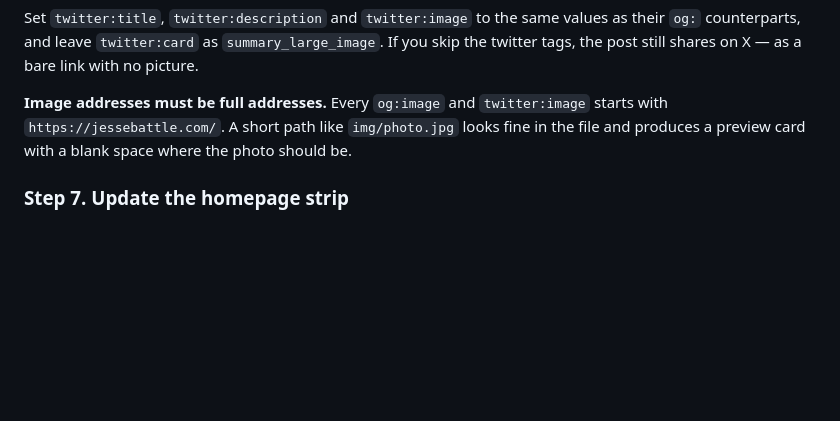
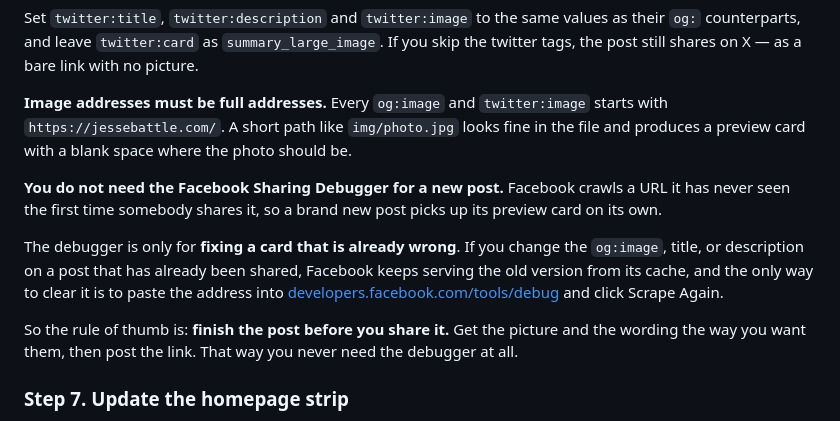
Before and after one commit to jessefsu/jessebattle, a Markdown page: HOW-TO-POST.md, the part around the change. Rendered like a GitHub page; blank space fills up the shorter version.

Commit message:
HOW-TO-POST: when the Facebook debugger is and is not needed
New posts do not need it — Facebook crawls a URL it has never seen on first
share. It is only for clearing the cache after changing og:image, title, or
description on a post that has already been shared. Rule of thumb: finish the
post before sharing it.

Co-Authored-By: Claude Opus 5 <noreply@anthropic.com>

```diff
--- a/HOW-TO-POST.md
+++ b/HOW-TO-POST.md
@@ -136,6 +136,21 @@ X — as a bare link with no picture.
 `img/photo.jpg` looks fine in the file and produces a preview card with a
 blank space where the photo should be.
 
+**You do not need the Facebook Sharing Debugger for a new post.** Facebook
+crawls a URL it has never seen the first time somebody shares it, so a brand
+new post picks up its preview card on its own.
+
+The debugger is only for **fixing a card that is already wrong**. If you
+change the `og:image`, title, or description on a post that has already been
+shared, Facebook keeps serving the old version from its cache, and the only
+way to clear it is to paste the address into
+[developers.facebook.com/tools/debug](https://developers.facebook.com/tools/debug)
+and click Scrape Again.
+
+So the rule of thumb is: **finish the post before you share it.** Get the
+picture and the wording the way you want them, then post the link. That way
+you never need the debugger at all.
+
 ### Step 7. Update the homepage strip
 
 The homepage shows the **three most recent posts**. When you publish a fourth,
```
